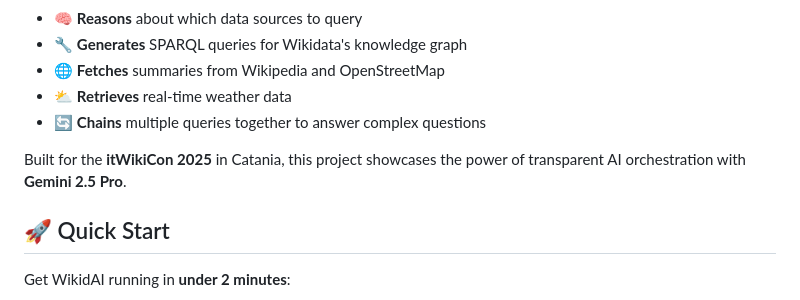
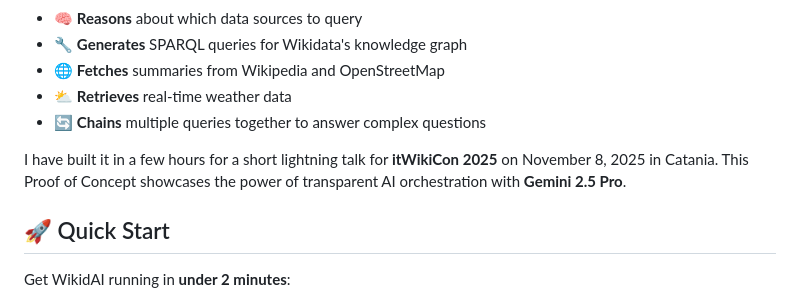
Before and after one commit to gnovelli/WikiDai, a Markdown page: README.md, the part around the change. GitHub-like rendering.

Commit message:
Update README with event details and project overview
Clarified project description and event details.

```diff
--- a/README.md
+++ b/README.md
@@ -27,7 +27,7 @@ WikidAI is an **educational proof-of-concept** that demonstrates how Large Langu
 - ⛅ **Retrieves** real-time weather data
 - 🔄 **Chains** multiple queries together to answer complex questions
 
-Built for the **itWikiCon 2025** in Catania, this project showcases the power of transparent AI orchestration with **Gemini 2.5 Pro**.
+I have built it in a few hours for a short lightning talk for **itWikiCon 2025** on November 8, 2025 in Catania. This Proof of Concept showcases the power of transparent AI orchestration with **Gemini 2.5 Pro**.
 
 ## 🚀 Quick Start
 
```
